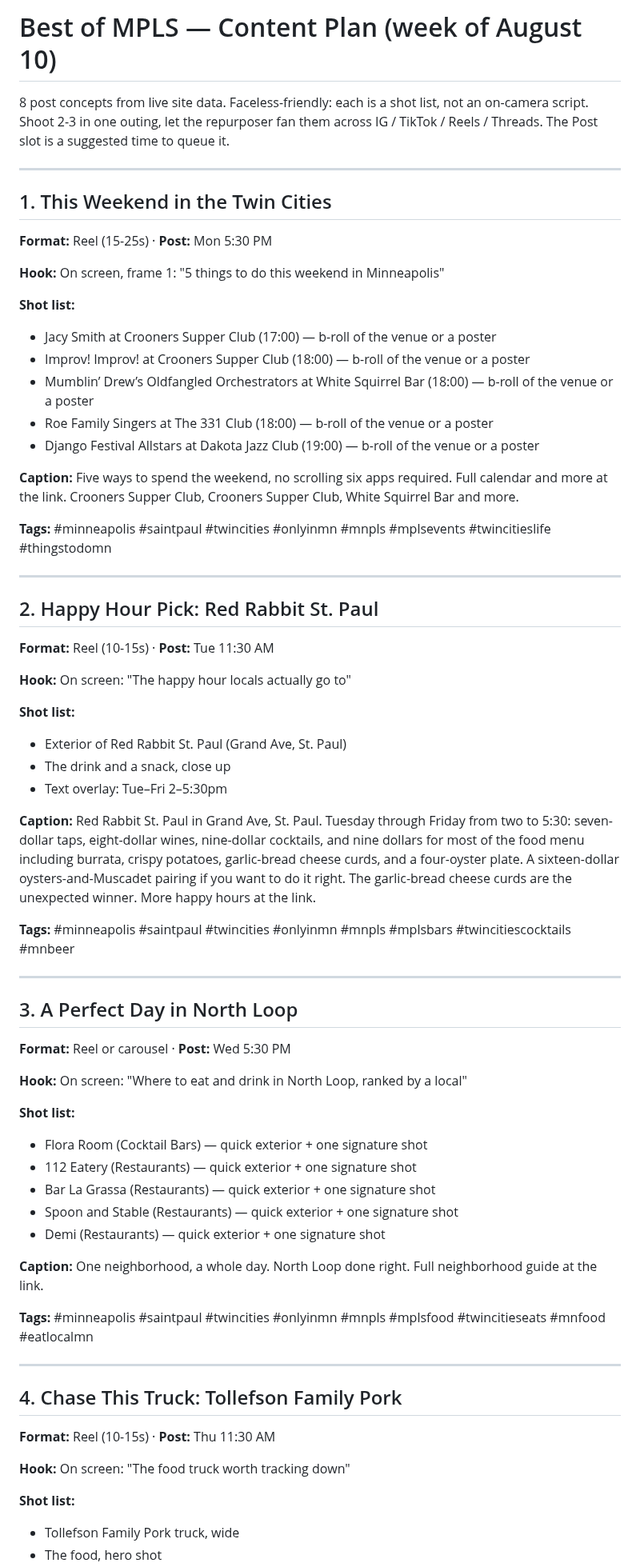
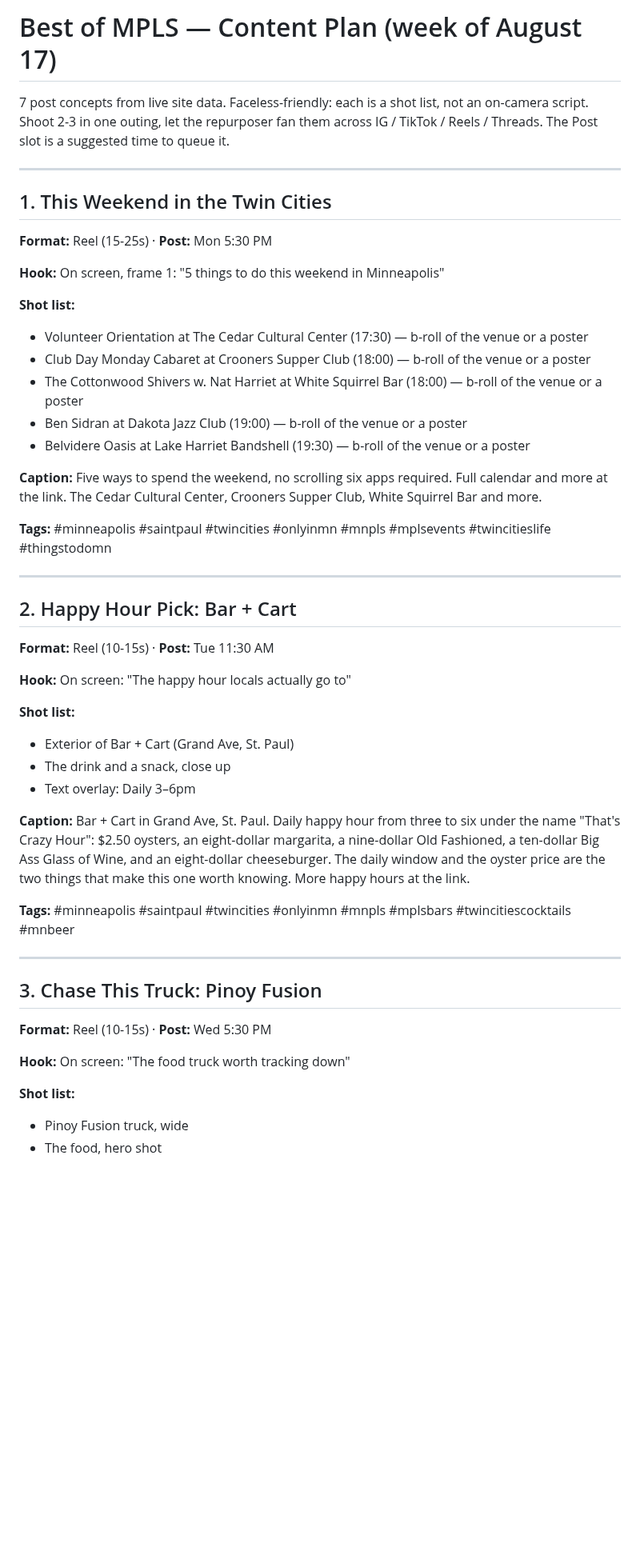
Before and after one commit to JSUNDBY/bestofmpls, a Markdown page: growth/social-pack.md, the part around one of its changes. Shown at 80% size. Drawn GitHub-style; blank space fills up the shorter version.

Commit message:
Weekly social pack [skip ci]

```diff
--- a/growth/social-pack.md
+++ b/growth/social-pack.md
@@ -1,6 +1,6 @@
-# Best of MPLS — Content Plan (week of August 10)
+# Best of MPLS — Content Plan (week of August 17)
 
-8 post concepts from live site data. Faceless-friendly: each is a shot list, not an on-camera script. Shoot 2-3 in one outing, let the repurposer fan them across IG / TikTok / Reels / Threads. The Post slot is a suggested time to queue it.
+7 post concepts from live site data. Faceless-friendly: each is a shot list, not an on-camera script. Shoot 2-3 in one outing, let the repurposer fan them across IG / TikTok / Reels / Threads. The Post slot is a suggested time to queue it.
 
 ---
 
@@ -10,57 +10,39 @@
 **Hook:** On screen, frame 1: "5 things to do this weekend in Minneapolis"
 
 **Shot list:**
-- Jacy Smith at Crooners Supper Club (17:00) — b-roll of the venue or a poster
-- Improv! Improv! at Crooners Supper Club (18:00) — b-roll of the venue or a poster
-- Mumblin’ Drew’s Oldfangled Orchestrators at White Squirrel Bar (18:00) — b-roll of the venue or a poster
-- Roe Family Singers at The 331 Club (18:00) — b-roll of the venue or a poster
-- Django Festival Allstars at Dakota Jazz Club (19:00) — b-roll of the venue or a poster
+- Volunteer Orientation at The Cedar Cultural Center (17:30) — b-roll of the venue or a poster
+- Club Day Monday Cabaret at Crooners Supper Club (18:00) — b-roll of the venue or a poster
+- The Cottonwood Shivers w. Nat Harriet at White Squirrel Bar (18:00) — b-roll of the venue or a poster
+- Ben Sidran at Dakota Jazz Club (19:00) — b-roll of the venue or a poster
+- Belvidere Oasis at Lake Harriet Bandshell (19:30) — b-roll of the venue or a poster
 
-**Caption:** Five ways to spend the weekend, no scrolling six apps required. Full calendar and more at the link. Crooners Supper Club, Crooners Supper Club, White Squirrel Bar and more.
+**Caption:** Five ways to spend the weekend, no scrolling six apps required. Full calendar and more at the link. The Cedar Cultural Center, Crooners Supper Club, White Squirrel Bar and more.
 
 **Tags:** #minneapolis #saintpaul #twincities #onlyinmn #mnpls #mplsevents #twincitieslife #thingstodomn
 
 ---
 
-## 2. Happy Hour Pick: Red Rabbit St. Paul
+## 2. Happy Hour Pick: Bar + Cart
 **Format:** Reel (10-15s)  ·  **Post:** Tue 11:30 AM
 
 **Hook:** On screen: "The happy hour locals actually go to"
 
 **Shot list:**
-- Exterior of Red Rabbit St. Paul (Grand Ave, St. Paul)
+- Exterior of Bar + Cart (Grand Ave, St. Paul)
 - The drink and a snack, close up
-- Text overlay: Tue–Fri 2–5:30pm
+- Text overlay: Daily 3–6pm
 
-**Caption:** Red Rabbit St. Paul in Grand Ave, St. Paul. Tuesday through Friday from two to 5:30: seven-dollar taps, eight-dollar wines, nine-dollar cocktails, and nine dollars for most of the food menu including burrata, crispy potatoes, garlic-bread cheese curds, and a four-oyster plate. A sixteen-dollar oysters-and-Muscadet pairing if you want to do it right. The garlic-bread cheese curds are the unexpected winner. More happy hours at the link.
+**Caption:** Bar + Cart in Grand Ave, St. Paul. Daily happy hour from three to six under the name "That's Crazy Hour": $2.50 oysters, an eight-dollar margarita, a nine-dollar Old Fashioned, a ten-dollar Big Ass Glass of Wine, and an eight-dollar cheeseburger. The daily window and the oyster price are the two things that make this one worth knowing. More happy hours at the link.
 
 **Tags:** #minneapolis #saintpaul #twincities #onlyinmn #mnpls #mplsbars #twincitiescocktails #mnbeer
 
 ---
 
-## 3. A Perfect Day in North Loop
-**Format:** Reel or carousel  ·  **Post:** Wed 5:30 PM
-
-**Hook:** On screen: "Where to eat and drink in North Loop, ranked by a local"
-
-**Shot list:**
-- Flora Room (Cocktail Bars) — quick exterior + one signature shot
-- 112 Eatery (Restaurants) — quick exterior + one signature shot
-- Bar La Grassa (Restaurants) — quick exterior + one signature shot
-- Spoon and Stable (Restaurants) — quick exterior + one signature shot
-- Demi (Restaurants) — quick exterior + one signature shot
-
-**Caption:** One neighborhood, a whole day. North Loop done right. Full neighborhood guide at the link.
-
-**Tags:** #minneapolis #saintpaul #twincities #onlyinmn #mnpls #mplsfood #twincitieseats #mnfood #eatlocalmn
-
----
-
-## 4. Chase This Truck: Tollefson Family Pork
-**Format:** Reel (10-15s)  ·  **Post:** Thu 11:30 AM
+## 3. Chase This Truck: Pinoy Fusion
+**Format:** Reel (10-15s)  ·  **Post:** Wed 5:30 PM
 
 **Hook:** On screen: "The food truck worth tracking down"
 
 **Shot list:**
-- Tollefson Family Pork truck, wide
+- Pinoy Fusion truck, wide
 - The food, hero shot
```
Also changed, not shown: other parts of growth/social-pack.md (+31 -31 lines).
